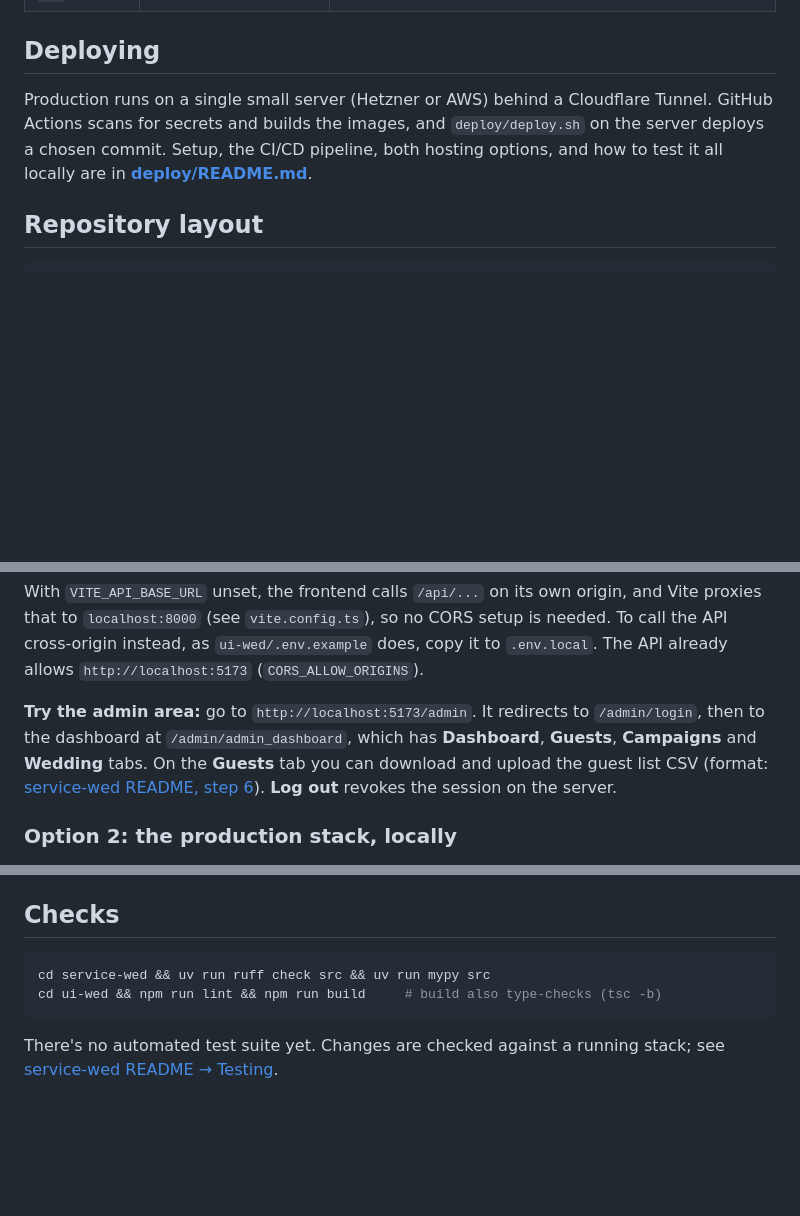
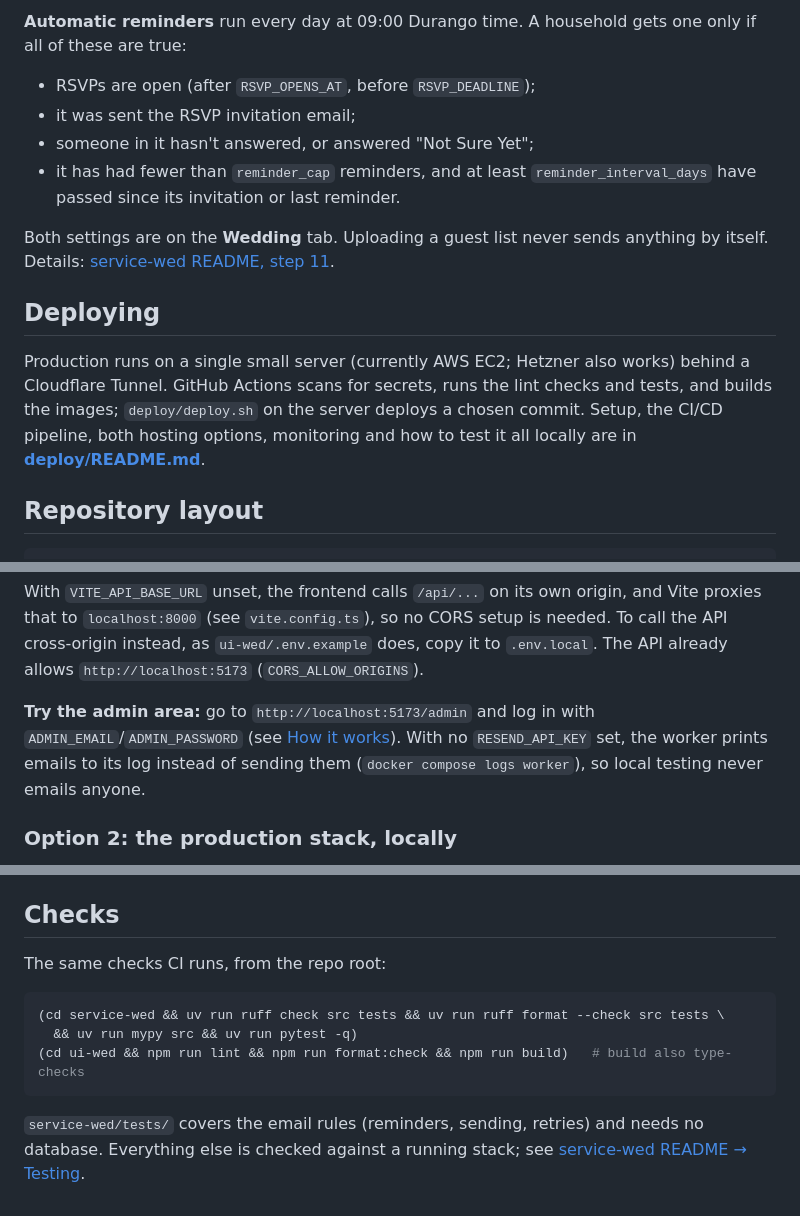
Before and after one commit to alpinedev51/wedsite, a Markdown page: README.md, 3 parts joined by grey strips. Drawn GitHub-style; blank space fills up the shorter version.

Commit message:
project root readme updates, with user facing application details and examples

````diff
--- a/README.md
+++ b/README.md
@@ -12,9 +64,21 @@ do, magic-link RSVPs, and an admin area for the guest list and email campaigns
+**Automatic reminders** run every day at 09:00 Durango time. A household gets
+one only if all of these are true:
+- RSVPs are open (after `RSVP_OPENS_AT`, before `RSVP_DEADLINE`);
+- it was sent the RSVP invitation email;
+- someone in it hasn't answered, or answered "Not Sure Yet";
+- it has had fewer than `reminder_cap` reminders, and at least
+  `reminder_interval_days` have passed since its invitation or last reminder.
+
+Both settings are on the **Wedding** tab. Uploading a guest list never sends
+anything by itself. Details: [service-wed README, step 11](service-wed/README.md#11-reminders-automatic).
+
 ## Deploying
 
-Production runs on a single small server (Hetzner or AWS) behind a Cloudflare
-Tunnel. GitHub Actions scans for secrets and builds the images, and
-`deploy/deploy.sh` on the server deploys a chosen commit. Setup, the CI/CD
-pipeline, both hosting options, and how to test it all locally are in
+Production runs on a single small server (currently AWS EC2; Hetzner also
+works) behind a Cloudflare Tunnel. GitHub Actions scans for secrets, runs the
+lint checks and tests, and builds the images; `deploy/deploy.sh` on the server
+deploys a chosen commit. Setup, the CI/CD pipeline, both hosting options,
+monitoring and how to test it all locally are in
 **[deploy/README.md](deploy/README.md)**.
 
 ## Repository layout
@@ -83,12 +149,11 @@ no CORS setup is needed. To call the API cross-origin instead, as
 `ui-wed/.env.example` does, copy it to `.env.local`. The API already allows
 `http://localhost:5173` (`CORS_ALLOW_ORIGINS`).
 
-**Try the admin area:** go to `http://localhost:5173/admin`. It redirects to
-`/admin/login`, then to the dashboard at `/admin/admin_dashboard`, which has
-**Dashboard**, **Guests**, **Campaigns** and **Wedding** tabs. On the
-**Guests** tab you can download and upload the guest list CSV (format:
-[service-wed README, step 6](service-wed/README.md#6-build-and-upload-the-guest-list)).
-**Log out** revokes the session on the server.
+**Try the admin area:** go to `http://localhost:5173/admin` and log in with
+`ADMIN_EMAIL`/`ADMIN_PASSWORD` (see [How it works](#for-the-couple)). With
+no `RESEND_API_KEY` set, the worker prints emails to its log instead of
+sending them (`docker compose logs worker`), so local testing never emails
+anyone.
 
 ### Option 2: the production stack, locally
 
@@ -121,10 +186,14 @@ afterwards. Ports can be changed with `HTTPS_PORT`, `TRAEFIK_DASHBOARD_PORT`,
 
 ## Checks
 
+The same checks CI runs, from the repo root:
+
 ```bash
-cd service-wed && uv run ruff check src && uv run mypy src
-cd ui-wed && npm run lint && npm run build     # build also type-checks (tsc -b)
+(cd service-wed && uv run ruff check src tests && uv run ruff format --check src tests \
+  && uv run mypy src && uv run pytest -q)
+(cd ui-wed && npm run lint && npm run format:check && npm run build)   # build also type-checks
 ```
 
-There's no automated test suite yet. Changes are checked against a running
-stack; see [service-wed README → Testing](service-wed/README.md#testing).
+`service-wed/tests/` covers the email rules (reminders, sending, retries) and
+needs no database. Everything else is checked against a running stack; see
+[service-wed README → Testing](service-wed/README.md#testing).
````
Also changed, not shown: other parts of README.md (+58 -4 lines).
